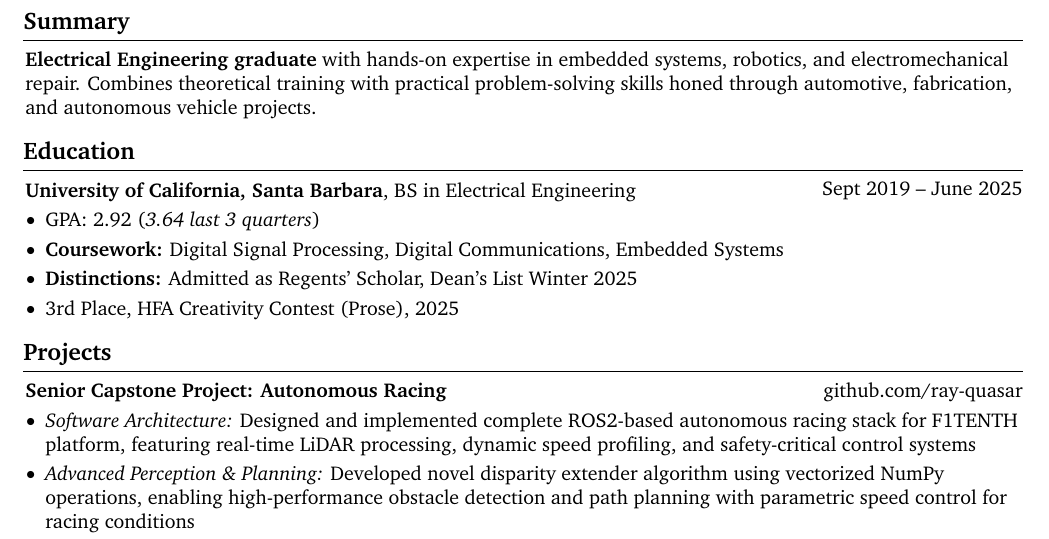
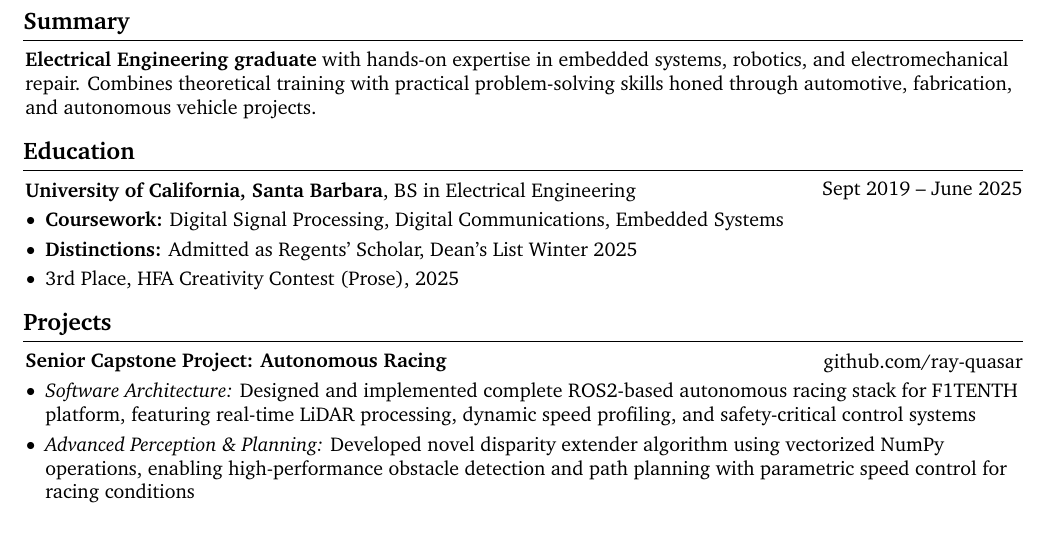
Before and after one commit to sanjotbains/resume, a LaTeX CV (resume1.tex): part of the page, cut so that both start at the same text. Compiled offline with pdfLaTeX.

Commit message:
removed irrelevant info

```diff
--- a/resume1.tex
+++ b/resume1.tex
@@ -16,7 +16,7 @@
 \usepackage[dvipsnames]{xcolor} % for coloring text
 \definecolor{primaryColor}{RGB}{0, 0, 0} % define primary color
 \usepackage{enumitem} % for customizing lists
-\usepackage{fontawesome5} % for using icons
+% \usepackage{fontawesome5} % for using icons
 \usepackage{amsmath} % for math
 \usepackage[
     pdftitle={John Doe's CV},
@@ -206,7 +206,7 @@
         \vspace{0.10 cm}
         \begin{onecolentry}
             \begin{highlights}
-                \item GPA: 2.92 (\textit{3.64 last 3 quarters})
+                % \item GPA: 2.92 (\textit{3.64 last 3 quarters})
                 \item \textbf{Coursework:} Digital Signal Processing, Digital Communications, Embedded Systems
                 \item \textbf{Distinctions:} Admitted as Regents' Scholar, Dean's List Winter 2025
                 \item 3rd Place, HFA Creativity Contest (Prose), 2025
```
Also changed, not shown: resume1.pdf.
